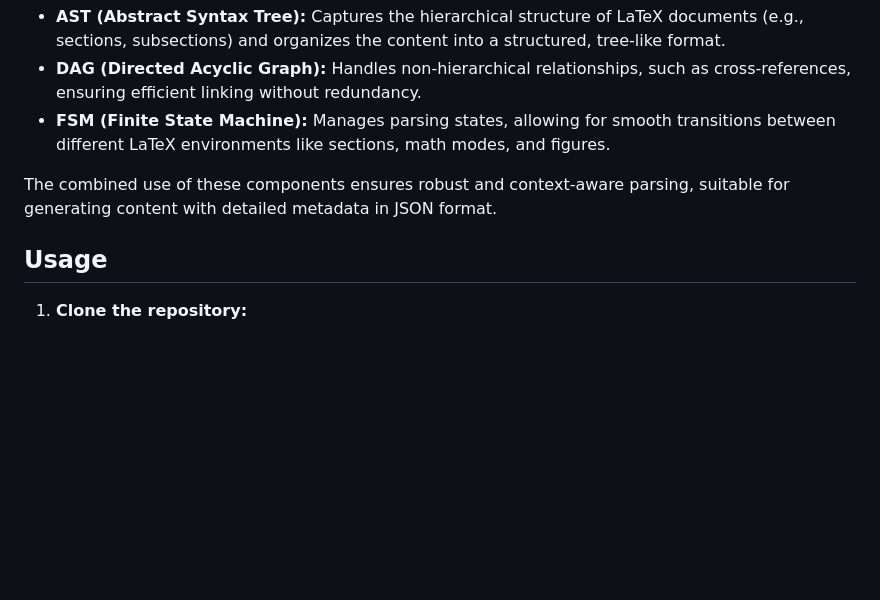
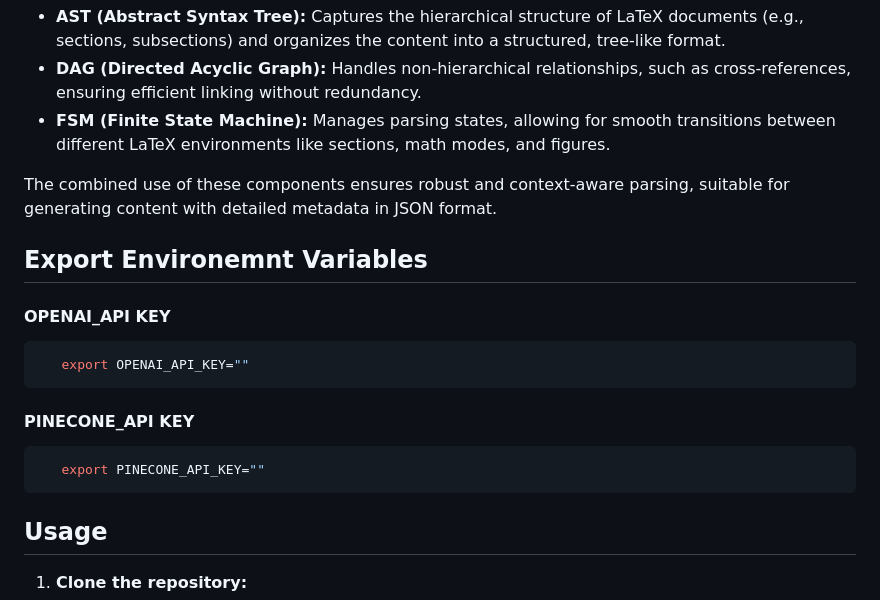
Before and after one commit to sl2676/TexQuery, a Markdown page: README.md, the part around the change. GitHub-like rendering; blank space fills up the shorter version.

````diff
--- a/README.md
+++ b/README.md
@@ -22,6 +22,17 @@ This repository contains a LaTeX document parser designed to generate structured
 
 The combined use of these components ensures robust and context-aware parsing, suitable for generating content with detailed metadata in JSON format.
 
+## Export Environemnt Variables
+
+#### OPENAI_API KEY
+```bash
+   export OPENAI_API_KEY=""
+```
+
+#### PINECONE_API KEY
+```bash
+   export PINECONE_API_KEY=""
+```
 ## Usage
 1. **Clone the repository:**
 
````
